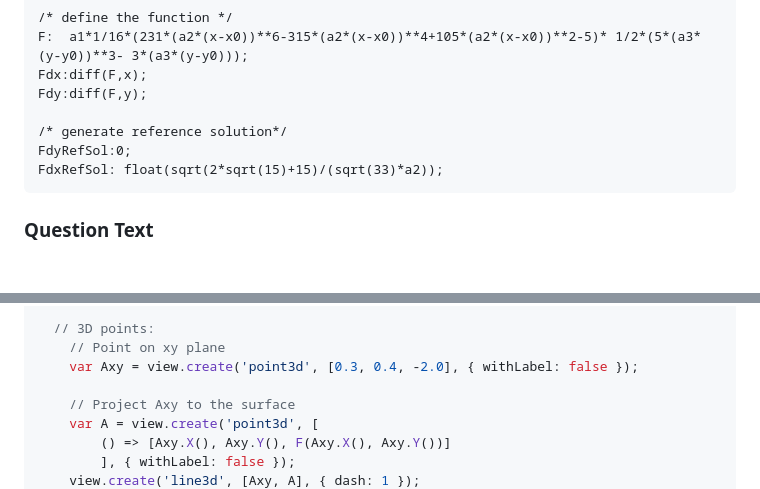
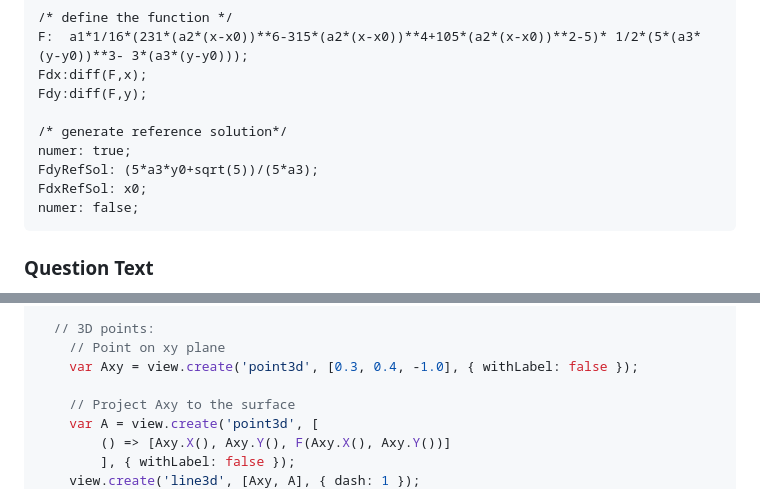
Before and after one commit to IDIAMath/WP-MATH-MA, a Markdown page: docs/multidimensional_functions/2D_function_stationary_legendre.md, 2 parts joined by grey strips. GitHub-like rendering; blank space fills up the shorter version.

````diff
--- a/docs/multidimensional_functions/2D_function_stationary_legendre.md
+++ b/docs/multidimensional_functions/2D_function_stationary_legendre.md
@@ -77,8 +77,10 @@ Fdx:diff(F,x);
 Fdy:diff(F,y);
 
 /* generate reference solution*/
-FdyRefSol:0;
-FdxRefSol: float(sqrt(2*sqrt(15)+15)/(sqrt(33)*a2));
+numer: true;
+FdyRefSol: (5*a3*y0+sqrt(5))/(5*a3);
+FdxRefSol: x0;
+numer: false;
 ```
 
 ### Question Text
@@ -136,7 +138,7 @@ var board = JXG.JSXGraph.initBoard(divid,{boundingbox : [-10, 10, 10,-10], axis:
 
   // 3D points:
     // Point on xy plane
-    var Axy = view.create('point3d', [0.3, 0.4, -2.0], { withLabel: false });
+    var Axy = view.create('point3d', [0.3, 0.4, -1.0], { withLabel: false });
 
     // Project Axy to the surface
     var A = view.create('point3d', [
````
Also changed, not shown: other parts of docs/multidimensional_functions/2D_function_stationary_legendre.md (+5 -5 lines).
